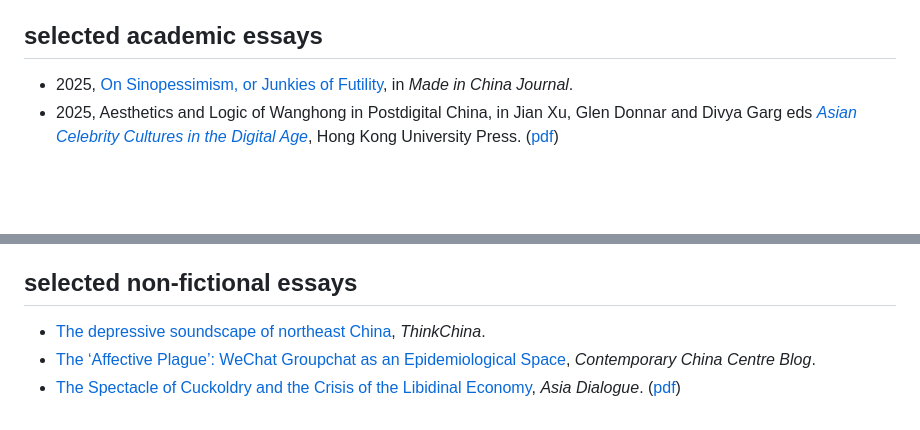
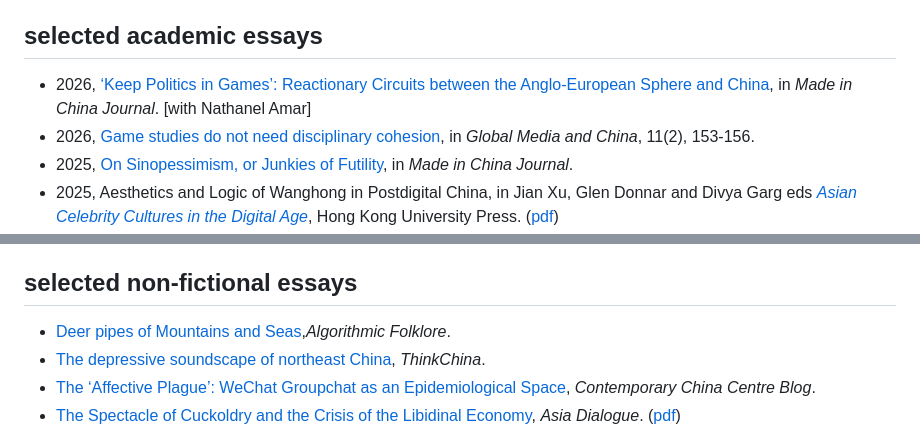
Before and after one commit to dinoboat/zdino, a Markdown page: content/work.md, 2 parts joined by grey strips. Drawn GitHub-style; blank space fills up the shorter version.

```diff
--- a/content/work.md
+++ b/content/work.md
@@ -30,6 +30,8 @@
 
 ## selected academic essays
 
+- 2026, [‘Keep Politics in Games’: Reactionary Circuits between the Anglo-European Sphere and China](https://madeinchinajournal.com/2026/08/16/keep-politics-in-games-reactionary-circuits-between-the-anglo-european-sphere-and-china/), in *Made in China Journal*. [with Nathanel Amar]
+- 2026, [Game studies do not need disciplinary cohesion](https://doi.org/10.1177/20594364261419001), in *Global Media and China*, 11(2), 153-156.
 - 2025, [On Sinopessimism, or Junkies of Futility](https://madeinchinajournal.com/2025/08/05/on-sinopessimism-or-junkies-of-futility/), in *Made in China Journal*.
 - 2025, Aesthetics and Logic of Wanghong in Postdigital China, in Jian Xu, Glen Donnar and Divya Garg eds [*Asian Celebrity Cultures in the Digital Age*](https://hkupress.hku.hk/Asian_Celebrity_Cultures), Hong Kong University Press. ([pdf](pdfs/2025-aesthetics-and-logic-of-wanghong.pdf))
 - 2024, [The membranes: A decade of game studies and China in retrospect](https://journals.sagepub.com/doi/10.1177/20570473241270554), *Communication and the Public*, Online First.
@@ -53,6 +55,7 @@
 
 ## selected non-fictional essays
 
+- [Deer pipes of Mountains and Seas](https://substack.com/home/post/p-207028909),*Algorithmic Folklore*.
 - [The depressive soundscape of northeast China](https://www.thinkchina.sg/culture/art-imitates-life-depressive-soundscape-northeast-china-eye-dongbei-series), *ThinkChina*.
 - [The ‘Affective Plague’: WeChat Groupchat as an Epidemiological Space](https://blog.westminster.ac.uk/contemporarychina/the-affective-plague-wechat-groupchat-as-an-epidemiological-space/), *Contemporary China Centre Blog*.
 - [The Spectacle of Cuckoldry and the Crisis of the Libidinal Economy](https://theasiadialogue.com/2019/11/21/the-spectacle-of-cuckoldry-and-the-crisis-of-the-libidinal-economy/), *Asia Dialogue*. ([pdf](pdfs/spectacle-of-cuckoldry-and-libidinal-economy.pdf))
```
